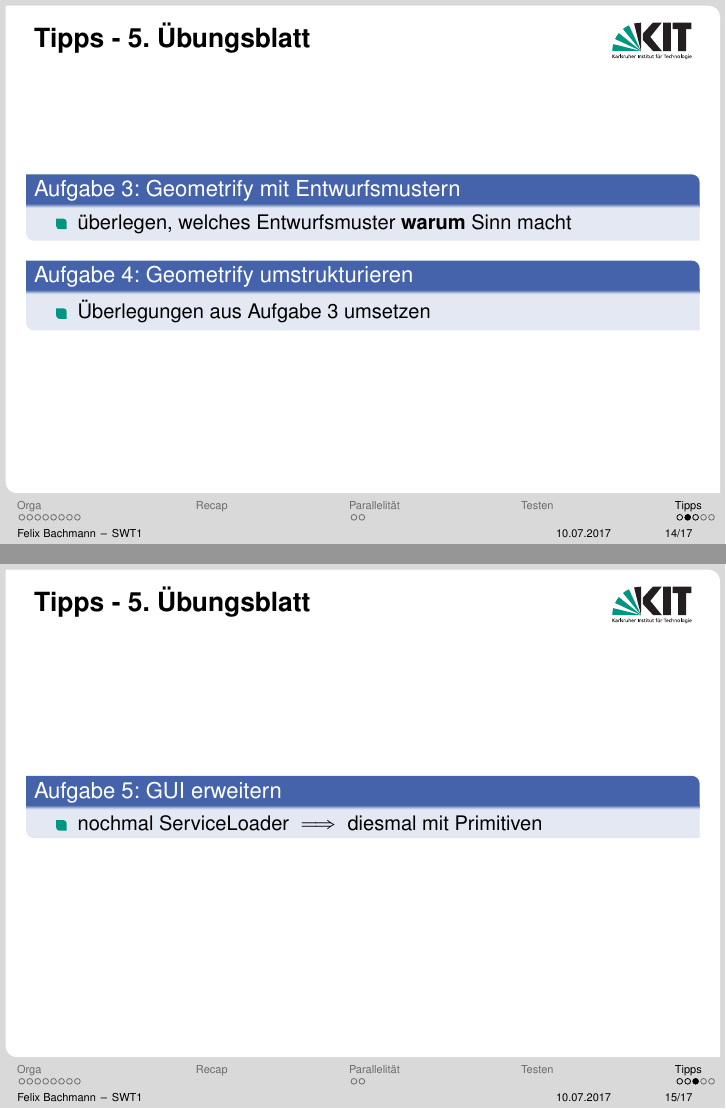
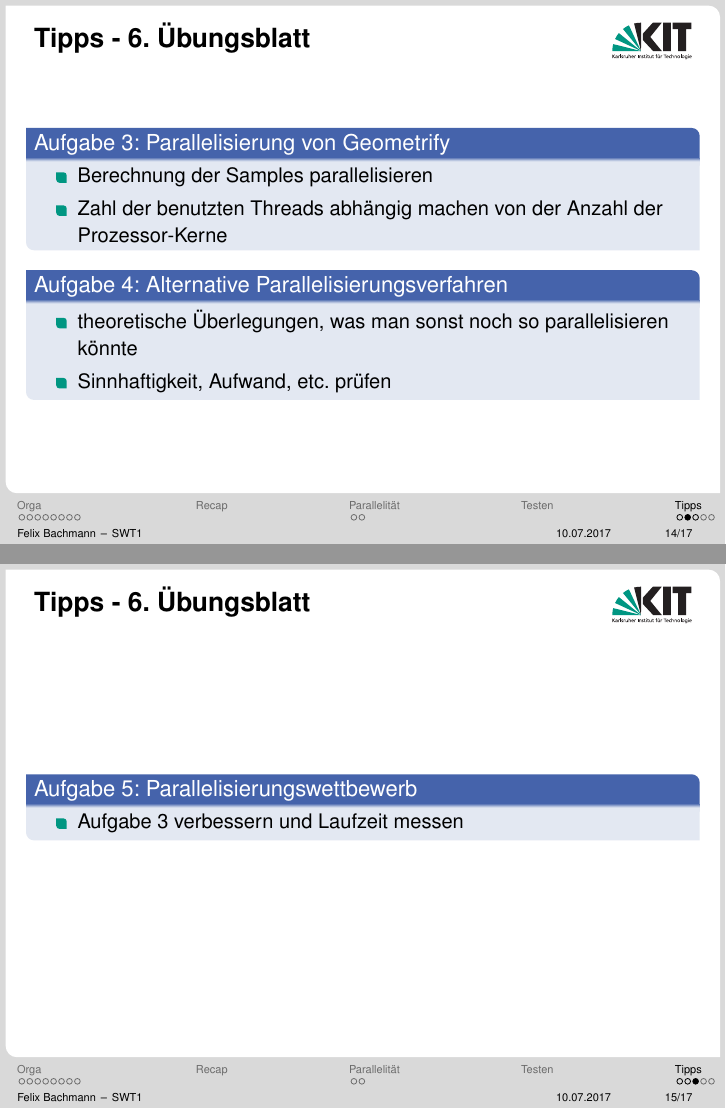
Before and after one commit to malluce/swt1-tut, LaTeX slides (tut5.tex): pages 24 and 25 of 27, joined at a grey line. Compiled offline with pdfLaTeX.

Commit message:
formatting, tipps for ub6

```diff
--- a/tut5.tex
+++ b/tut5.tex
@@ -11,7 +11,7 @@
 \usepackage{templates/beamerthemekit}
 % \usepackage{templates/beamerthemekitwide}
 
-%\setcounter{tocdepth}{1}
+\setcounter{tocdepth}{1}
 
 %% TITLE PICTURE
 
@@ -215,26 +217,27 @@
 	\end{frame}
 
 	\begin{frame}
-\frametitle{Tipps - 5. Übungsblatt}
-\begin{exampleblock}{Aufgabe 3: Geometrify mit Entwurfsmustern}
+		\frametitle{Tipps - 6. Übungsblatt}
+		\begin{exampleblock}{Aufgabe 3: Parallelisierung von Geometrify}
 			\begin{itemize}
-\item überlegen, welches Entwurfsmuster \textbf{warum} Sinn macht
+				\item Berechnung der Samples parallelisieren
+				\item Zahl der benutzten Threads abhängig machen von der Anzahl der Prozessor-Kerne
 			\end{itemize}
 		\end{exampleblock}
 		\pause
-\begin{exampleblock}{Aufgabe 4: Geometrify umstrukturieren}
+		\begin{exampleblock}{Aufgabe 4: Alternative Parallelisierungsverfahren}
 			\begin{itemize}
-\item Überlegungen aus Aufgabe 3 umsetzen
+				\item theoretische Überlegungen, was man sonst noch so parallelisieren könnte
+				\item Sinnhaftigkeit, Aufwand, etc. prüfen
 			\end{itemize}
 		\end{exampleblock}
 	\end{frame}
 
 	\begin{frame}
-\frametitle{Tipps - 5. Übungsblatt}
-\begin{exampleblock}{Aufgabe 5: GUI erweitern}
+		\frametitle{Tipps - 6. Übungsblatt}
+		\begin{exampleblock}{Aufgabe 5: Parallelisierungswettbewerb}
 			\begin{itemize}
-\item nochmal ServiceLoader
-$\implies$ diesmal mit Primitiven
+				\item Aufgabe 3 verbessern und Laufzeit messen
 			\end{itemize}
 		\end{exampleblock}
 	\end{frame}
```
Also changed, not shown: output/tut5/tut5.pdf, tut5.tex (20 more changed lines). Lines whose indentation alone changed are shown as unchanged.
